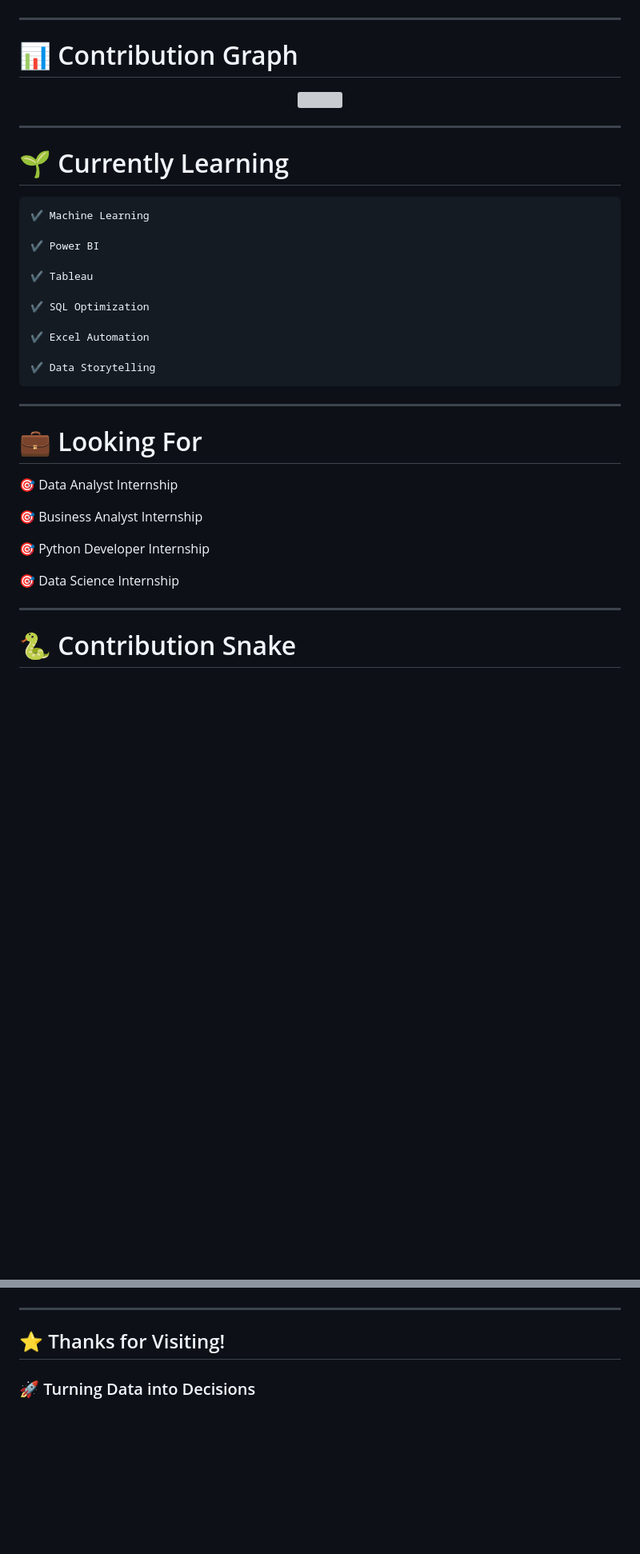
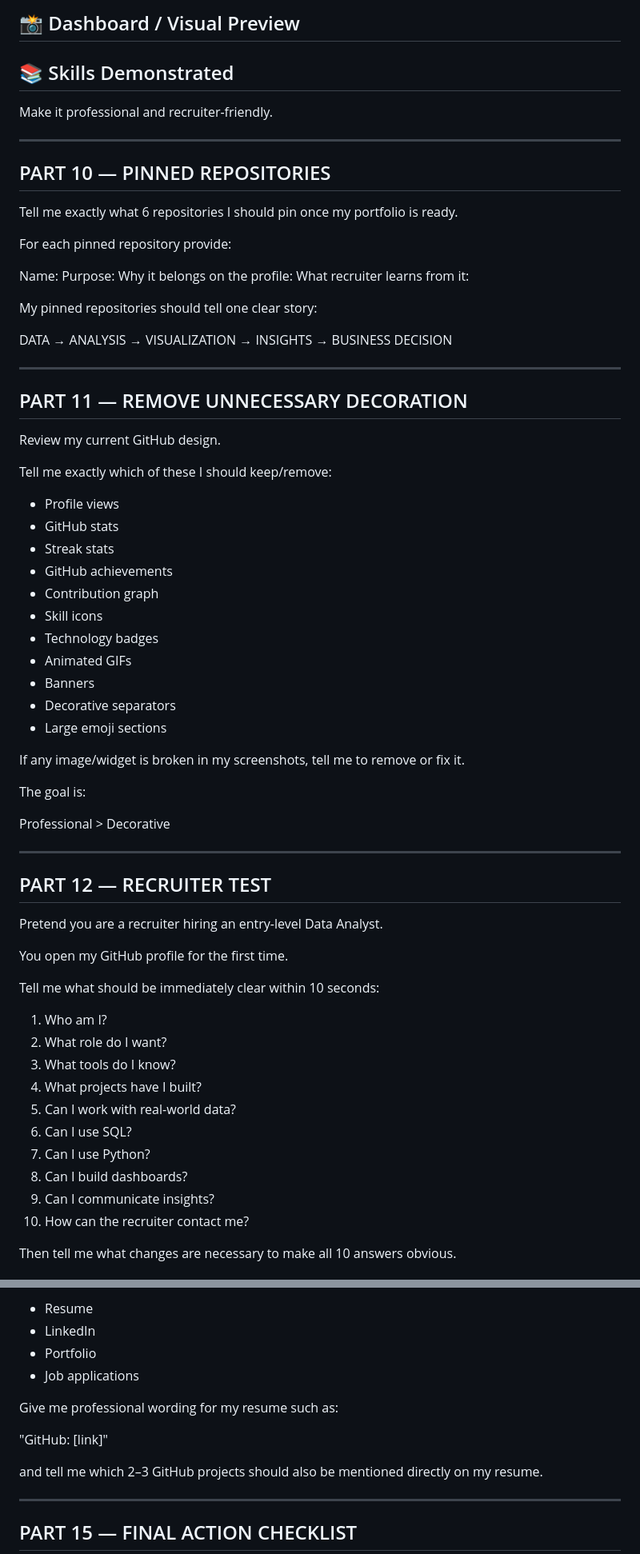
Before and after one commit to kudkesakshi21-bit/kudkesakshi21-bit, a Markdown page: README.md, 2 parts joined by grey strips. Shown at 80% size. GitHub-like rendering; blank space fills up the shorter version; grey boxes are pictures that could not be loaded.

````diff
--- a/README.md
+++ b/README.md
@@ -193,47 +376,73 @@ Seeking opportunities to apply my analytical and technical skills in real-world
 
-</p>
+## 📸 Dashboard / Visual Preview
 
----
+## 📚 Skills Demonstrated
 
-# 📊 Contribution Graph
+Make it professional and recruiter-friendly.
 
-<p align="center">
+--------------------------------------------------
+PART 10 — PINNED REPOSITORIES
+--------------------------------------------------
 
-<img src="https://github-readme-activity-graph.vercel.app/graph?username=kudkesakshi21-bit&theme=react-dark"/>
+Tell me exactly what 6 repositories I should pin once my portfolio is ready.
 
-</p>
+For each pinned repository provide:
 
----
+Name:
+Purpose:
+Why it belongs on the profile:
+What recruiter learns from it:
 
-# 🌱 Currently Learning
+My pinned repositories should tell one clear story:
 
-```text
-✔ Machine Learning
+DATA → ANALYSIS → VISUALIZATION → INSIGHTS → BUSINESS DECISION
 
-✔ Power BI
+--------------------------------------------------
+PART 11 — REMOVE UNNECESSARY DECORATION
+--------------------------------------------------
 
-✔ Tableau
+Review my current GitHub design.
 
-✔ SQL Optimization
+Tell me exactly which of these I should keep/remove:
 
-✔ Excel Automation
+- Profile views
+- GitHub stats
+- Streak stats
+- GitHub achievements
+- Contribution graph
+- Skill icons
+- Technology badges
+- Animated GIFs
+- Banners
+- Decorative separators
+- Large emoji sections
 
-✔ Data Storytelling
-```
+If any image/widget is broken in my screenshots, tell me to remove or fix it.
 
----
+The goal is:
 
-# 💼 Looking For
+Professional > Decorative
 
-🎯 Data Analyst Internship
+--------------------------------------------------
+PART 12 — RECRUITER TEST
+--------------------------------------------------
 
-🎯 Business Analyst Internship
+Pretend you are a recruiter hiring an entry-level Data Analyst.
 
-🎯 Python Developer Internship
+You open my GitHub profile for the first time.
 
-🎯 Data Science Internship
+Tell me what should be immediately clear within 10 seconds:
 
----
+1. Who am I?
+2. What role do I want?
+3. What tools do I know?
+4. What projects have I built?
+5. Can I work with real-world data?
+6. Can I use SQL?
+7. Can I use Python?
+8. Can I build dashboards?
+9. Can I communicate insights?
+10. How can the recruiter contact me?
 
-# 🐍 Contribution Snake
+Then tell me what changes are necessary to make all 10 answers obvious.
 
@@ -275,11 +476,16 @@ Seeking opportunities to apply my analytical and technical skills in real-world
 
-</p>
+- Resume
+- LinkedIn
+- Portfolio
+- Job applications
 
----
+Give me professional wording for my resume such as:
 
-<p align="center">
+"GitHub: [link]"
 
-## ⭐ Thanks for Visiting!
+and tell me which 2–3 GitHub projects should also be mentioned directly on my resume.
 
-### 🚀 Turning Data into Decisions
+--------------------------------------------------
+PART 15 — FINAL ACTION CHECKLIST
+--------------------------------------------------
 
````
Also changed, not shown: other parts of README.md (+329 -129 lines).
